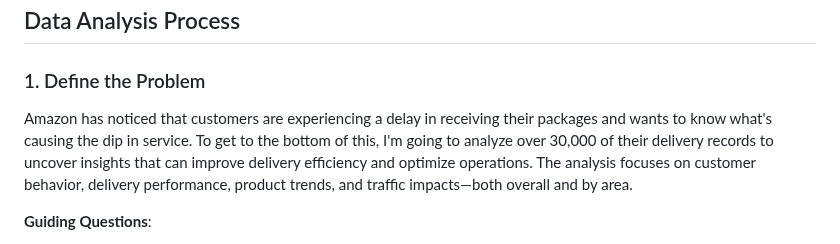
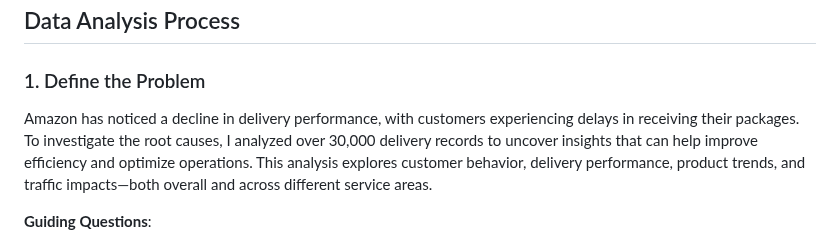
Before and after one commit to ShaunJPartridge/Data-Analytics-Portfolio, a Markdown page: Power BI/Using BI to Optimize Last-Mile Logistics/README.md, the part around the change. Rendered like a GitHub page.

```diff
--- a/Power BI/Using BI to Optimize Last-Mile Logistics/README.md
+++ b/Power BI/Using BI to Optimize Last-Mile Logistics/README.md
@@ -3,7 +3,7 @@
 ## Data Analysis Process
 
 ### 1. Define the Problem
-Amazon has noticed that customers are experiencing a delay in receiving their packages and wants to know what's causing the dip in service. To get to the bottom of this, I'm going to analyze over 30,000 of their delivery records to uncover insights that can improve delivery efficiency and optimize operations. The analysis focuses on customer behavior, delivery performance, product trends, and traffic impacts—both overall and by area.
+Amazon has noticed a decline in delivery performance, with customers experiencing delays in receiving their packages. To investigate the root causes, I analyzed over 30,000 delivery records to uncover insights that can help improve efficiency and optimize operations. This analysis explores customer behavior, delivery performance, product trends, and traffic impacts—both overall and across different service areas.
 
 **Guiding Questions**:
 
```
